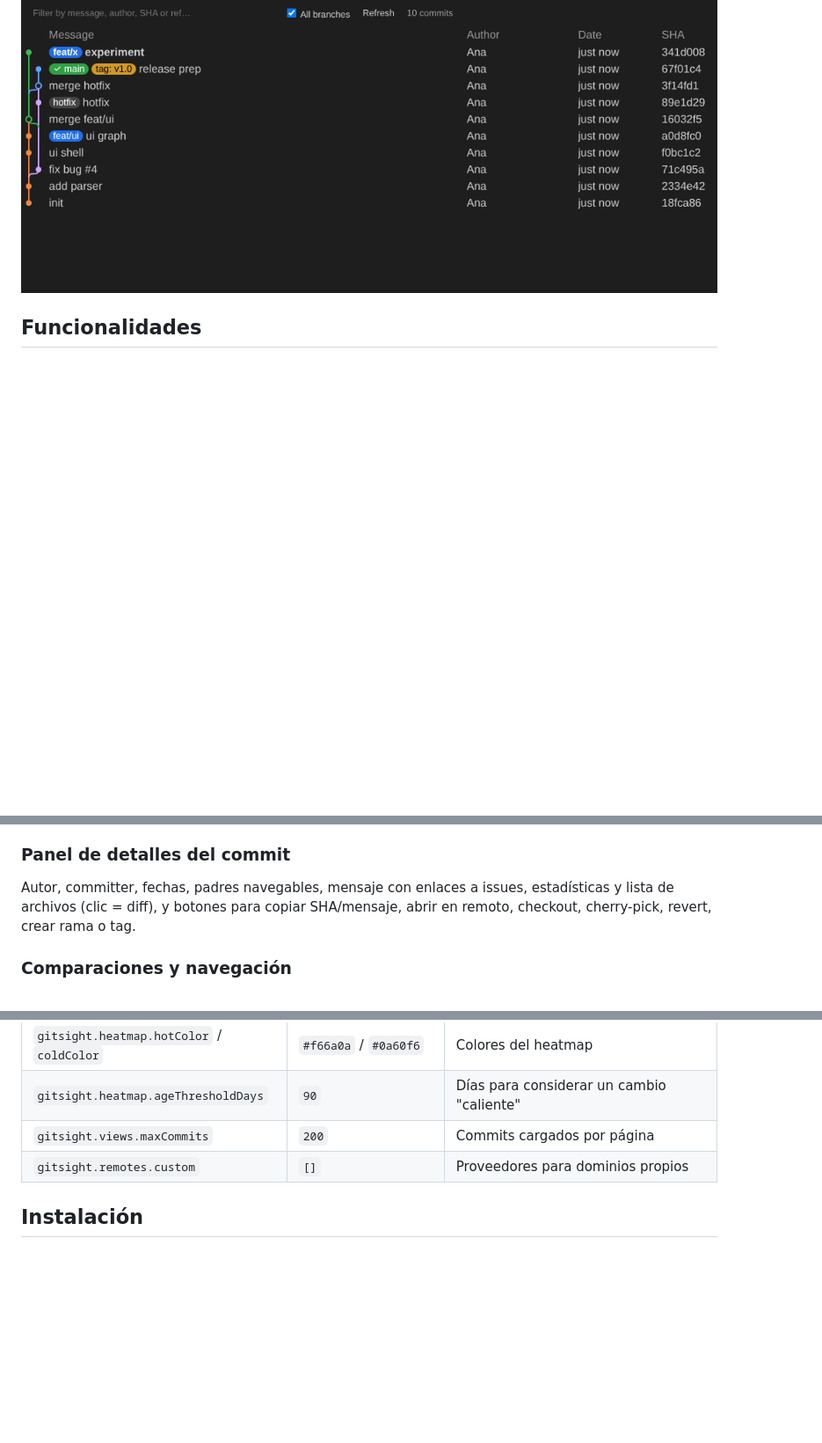
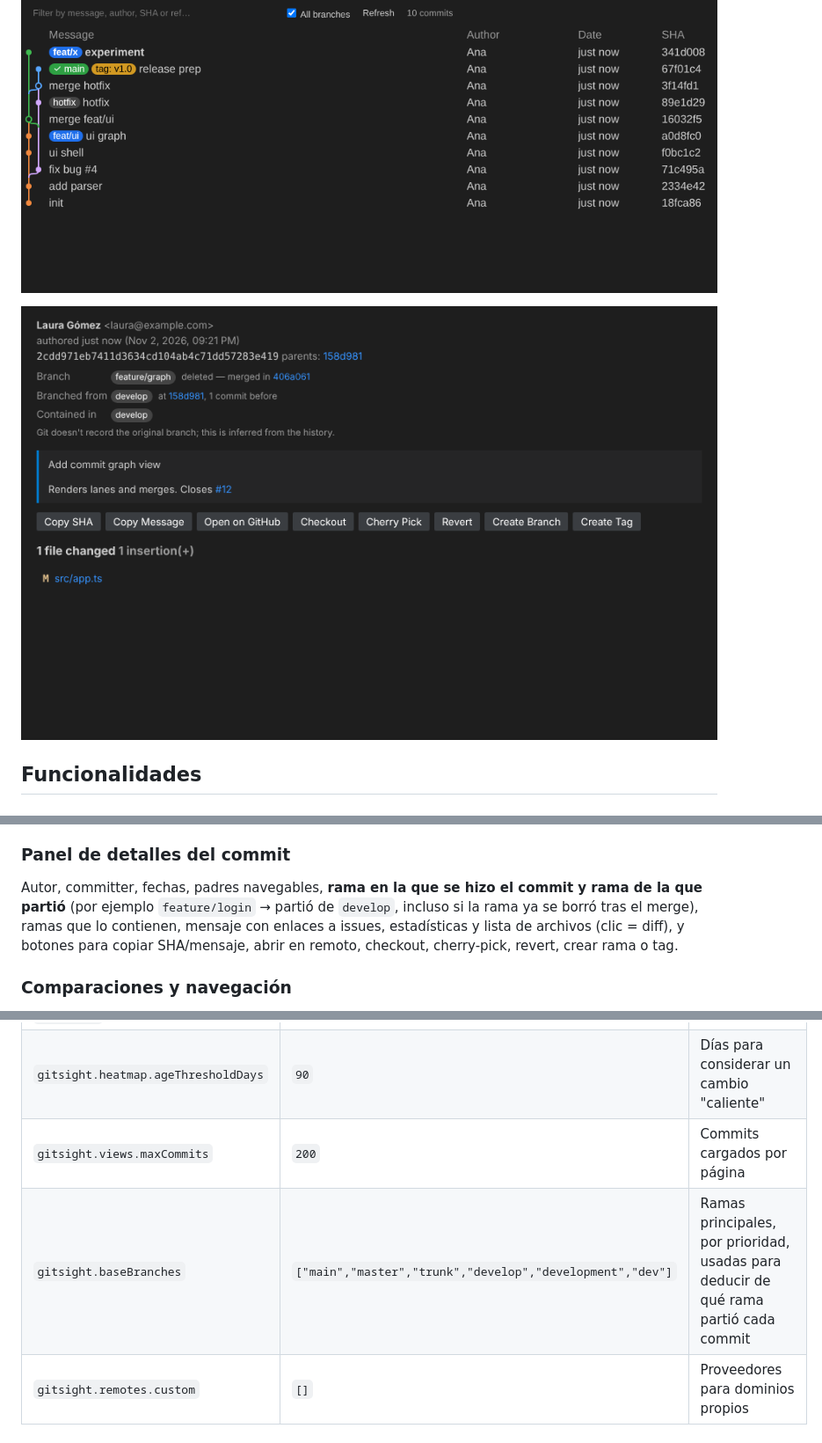
Before and after one commit to jamartif/GitSight, a Markdown page: README.md, 3 parts joined by grey strips. Shown at 88% size. Rendered like a GitHub page; pictures changed too: docs/commit-details.png; blank space fills up the shorter version.

```diff
--- a/README.md
+++ b/README.md
@@ -7,6 +7,8 @@ GitSight es una extensión **gratuita y de código abierto (MIT)** inspirada en
 - ✅ Funciona con repositorios públicos **y privados**
 
 ![Grafo de commits](docs/commit-graph.png)
+
+![Detalles del commit](docs/commit-details.png)
 
 ## Funcionalidades
 
@@ -37,7 +39,7 @@ Cada commit se expande para ver sus archivos; un clic abre el diff.
 Grafo interactivo con carriles de colores, merges, badges de ramas/tags/HEAD, filtro por texto, todas las ramas o solo la actual, paginación y acciones rápidas (checkout, crear rama, cherry-pick, copiar SHA). Clic en un commit → panel de detalles.
 
 ### Panel de detalles del commit
-Autor, committer, fechas, padres navegables, mensaje con enlaces a issues, estadísticas y lista de archivos (clic = diff), y botones para copiar SHA/mensaje, abrir en remoto, checkout, cherry-pick, revert, crear rama o tag.
+Autor, committer, fechas, padres navegables, **rama en la que se hizo el commit y rama de la que partió** (por ejemplo `feature/login` → partió de `develop`, incluso si la rama ya se borró tras el merge), ramas que lo contienen, mensaje con enlaces a issues, estadísticas y lista de archivos (clic = diff), y botones para copiar SHA/mensaje, abrir en remoto, checkout, cherry-pick, revert, crear rama o tag.
 
 ### Comparaciones y navegación
 - Abrir cambios con la revisión anterior (`Alt+,`), con el archivo de trabajo, con cualquier revisión o con cualquier rama/tag.
@@ -85,6 +87,7 @@ Todo está también en la paleta de comandos (`GitSight: …`) y en el menú con
 | `gitsight.heatmap.hotColor` / `coldColor` | `#f66a0a` / `#0a60f6` | Colores del heatmap |
 | `gitsight.heatmap.ageThresholdDays` | `90` | Días para considerar un cambio "caliente" |
 | `gitsight.views.maxCommits` | `200` | Commits cargados por página |
+| `gitsight.baseBranches` | `["main","master","trunk","develop","development","dev"]` | Ramas principales, por prioridad, usadas para deducir de qué rama partió cada commit |
 | `gitsight.remotes.custom` | `[]` | Proveedores para dominios propios |
 
 ## Instalación
```
Also changed, not shown: CHANGELOG.md (+5 -0 lines), 4 other files.
